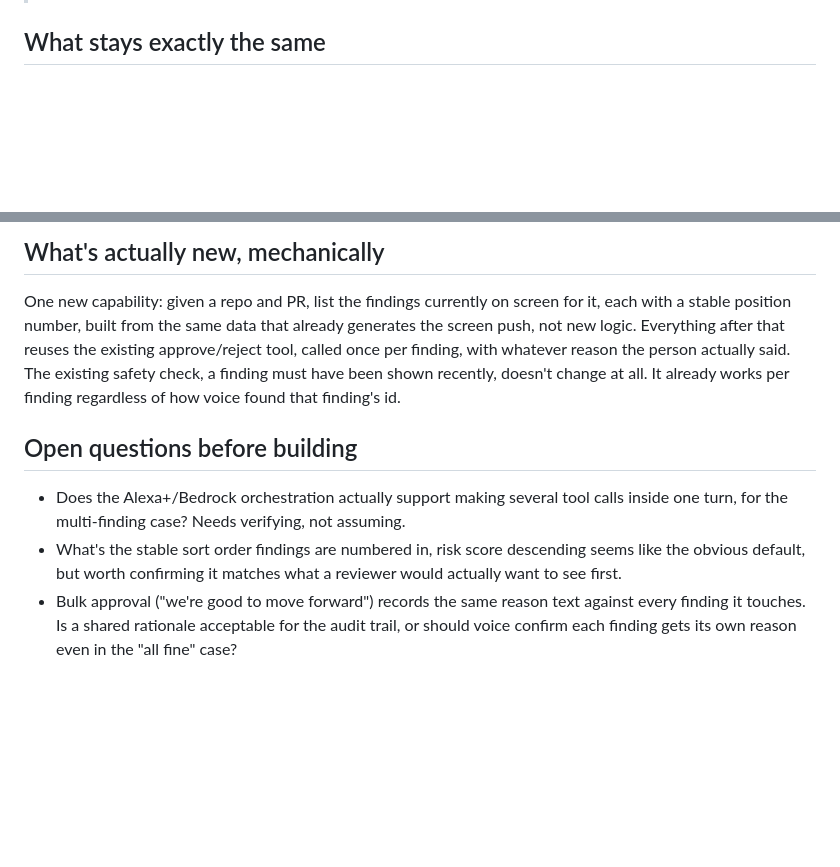
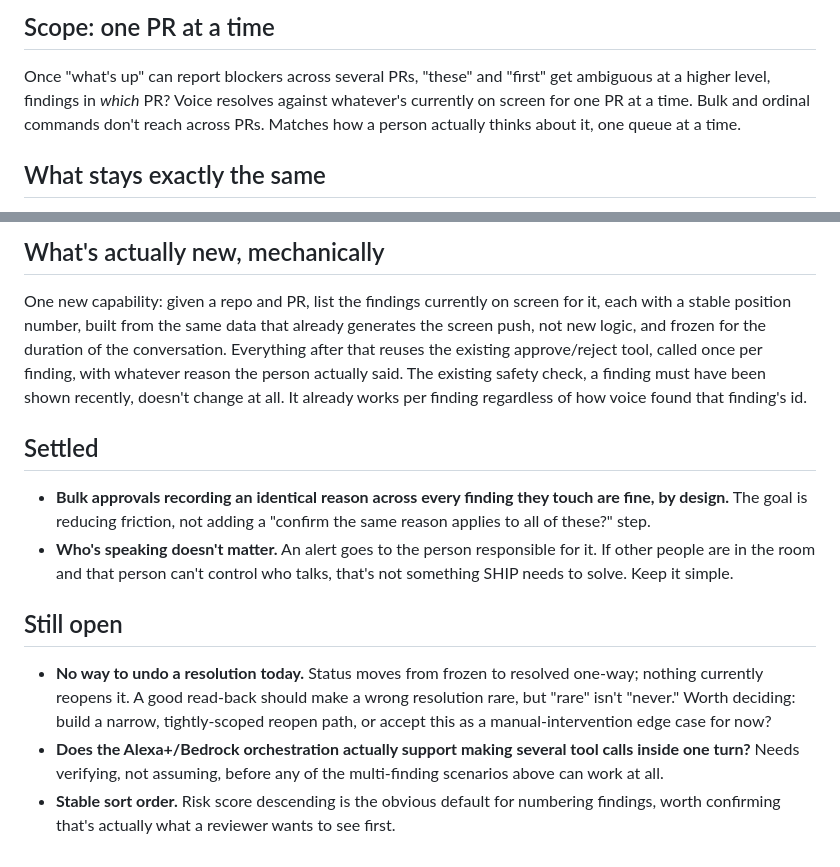
Before and after one commit to pandayv/ship-engine, a Markdown page: docs/voice-resolution-workflow.md, 2 parts joined by grey strips. GitHub-like rendering; blank space fills up the shorter version.

```diff
--- a/docs/voice-resolution-workflow.md
+++ b/docs/voice-resolution-workflow.md
@@ -43,3 +95,10 @@ work, not just the announcement of it.
+## Scope: one PR at a time
+
+Once "what's up" can report blockers across several PRs, "these" and
+"first" get ambiguous at a higher level, findings in *which* PR? Voice
+resolves against whatever's currently on screen for one PR at a time.
+Bulk and ordinal commands don't reach across PRs. Matches how a person
+actually thinks about it, one queue at a time.
 
 ## What stays exactly the same
 
@@ -60,22 +119,33 @@ not two separate pieces of work.
 
 One new capability: given a repo and PR, list the findings currently on
 screen for it, each with a stable position number, built from the same
-data that already generates the screen push, not new logic. Everything
-after that reuses the existing approve/reject tool, called once per
-finding, with whatever reason the person actually said. The existing
-safety check, a finding must have been shown recently, doesn't change at
-all. It already works per finding regardless of how voice found that
-finding's id.
+data that already generates the screen push, not new logic, and frozen
+for the duration of the conversation. Everything after that reuses the
+existing approve/reject tool, called once per finding, with whatever
+reason the person actually said. The existing safety check, a finding
+must have been shown recently, doesn't change at all. It already works
+per finding regardless of how voice found that finding's id.
 
-## Open questions before building
+## Settled
 
-- Does the Alexa+/Bedrock orchestration actually support making several
-  tool calls inside one turn, for the multi-finding case? Needs
-  verifying, not assuming.
-- What's the stable sort order findings are numbered in, risk score
-  descending seems like the obvious default, but worth confirming it
-  matches what a reviewer would actually want to see first.
-- Bulk approval ("we're good to move forward") records the same reason
-  text against every finding it touches. Is a shared rationale
-  acceptable for the audit trail, or should voice confirm each finding
-  gets its own reason even in the "all fine" case?
+- **Bulk approvals recording an identical reason across every finding
+  they touch are fine, by design.** The goal is reducing friction, not
+  adding a "confirm the same reason applies to all of these?" step.
+- **Who's speaking doesn't matter.** An alert goes to the person
+  responsible for it. If other people are in the room and that person
+  can't control who talks, that's not something SHIP needs to solve.
+  Keep it simple.
+
+## Still open
+
+- **No way to undo a resolution today.** Status moves from frozen to
+  resolved one-way; nothing currently reopens it. A good read-back
+  should make a wrong resolution rare, but "rare" isn't "never." Worth
+  deciding: build a narrow, tightly-scoped reopen path, or accept this
+  as a manual-intervention edge case for now?
+- **Does the Alexa+/Bedrock orchestration actually support making
+  several tool calls inside one turn?** Needs verifying, not assuming,
+  before any of the multi-finding scenarios above can work at all.
+- **Stable sort order.** Risk score descending is the obvious default
+  for numbering findings, worth confirming that's actually what a
+  reviewer wants to see first.
```
Also changed, not shown: other parts of docs/voice-resolution-workflow.md (+71 -19 lines).
